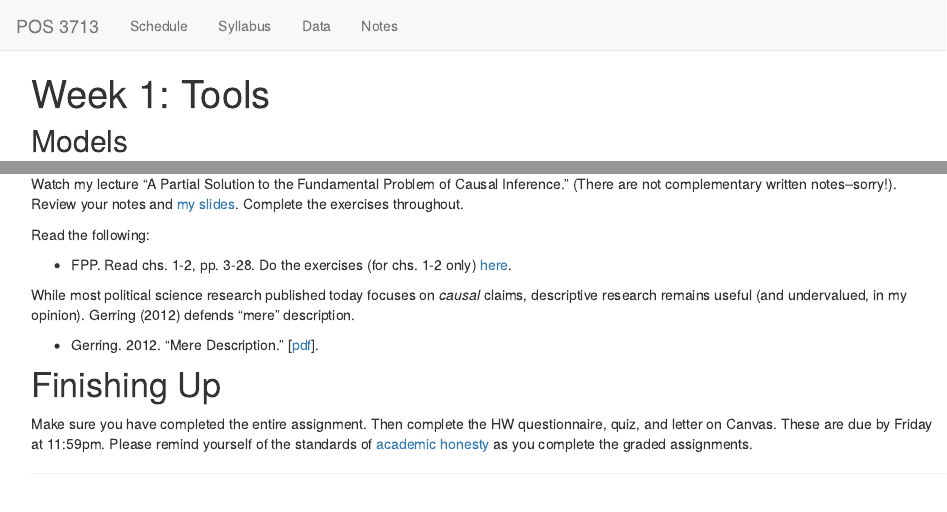
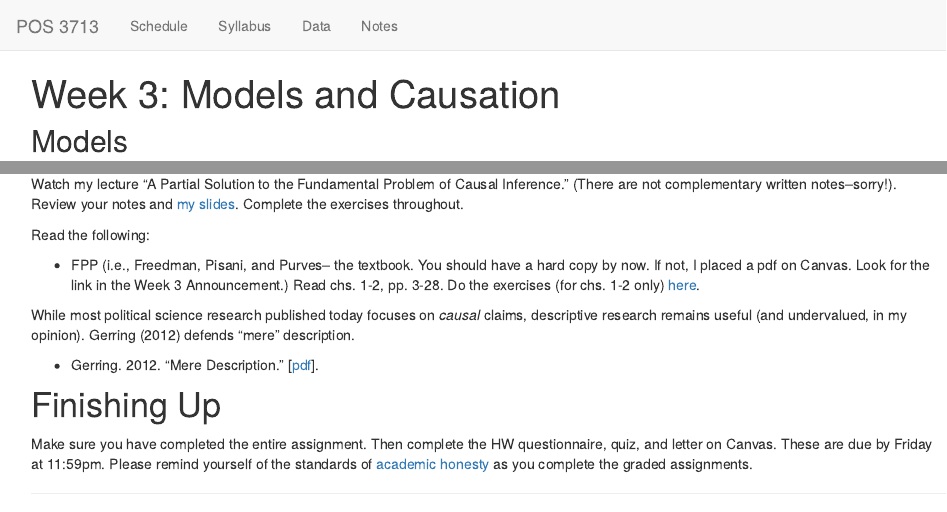
Before and after one commit to pos3713ri/pos3713ri.github.io, an R Markdown document (03-hw-models-causality.Rmd): the page in a window 1100 px wide, from its top, and a second part further down, joined at a grey line. The pictures show the output file 03-hw-models-causality.html that the author committed with the source, opened offline; library style sheets and scripts come from the installed R packages.

Commit message:
Update wk 3

```diff
--- a/03-hw-models-causality.Rmd
+++ b/03-hw-models-causality.Rmd
@@ -1,5 +1,5 @@
 ---
-title: "Week 1: Tools"
+title: "Week 3: Models and Causation"
 output:
   pdf_document: default
   html_document:
@@ -24,7 +24,7 @@ Watch my lecture "A Partial Solution to the Fundamental Problem of Causal Infere
 
 Read the following:
 
-- FPP. Read chs. 1-2, pp. 3-28. Do the exercises (for chs. 1-2 only) [here](fpp-exercises.pdf).
+- FPP (i.e., Freedman, Pisani, and Purves-- the textbook. You should have a hard copy by now. If not, I placed a pdf on Canvas. Look for the link in the Week 3 Announcement.) Read chs. 1-2, pp. 3-28. Do the exercises (for chs. 1-2 only) [here](fpp-exercises.pdf).
 
 While most political science research published today focuses on *causal* claims, descriptive research remains useful (and undervalued, in my opinion). Gerring (2012) defends "mere" description.
 
```
Also changed, not shown: 03-hw-models-causality.html.
